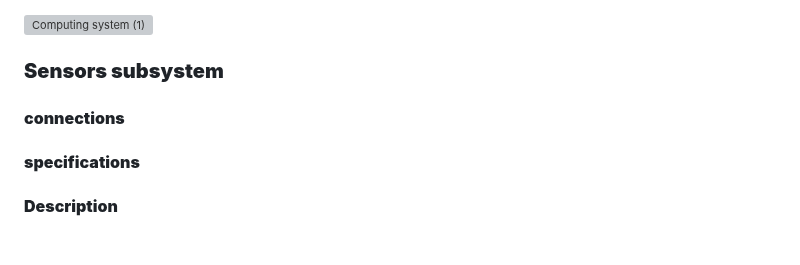
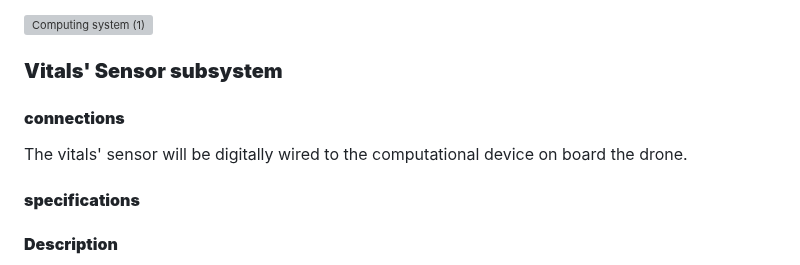
Before and after one commit to superhotbacon/F24_Team5_DARPA_Triage_Drone, a Markdown page: Reports/Conceputal Design Final/Conceptual Design.md, the part around the change. GitHub-like rendering; blank space fills up the shorter version; grey boxes are pictures that could not be loaded.

Commit message:
sensor connection

```diff
--- a/Reports/Conceputal Design Final/Conceptual Design.md
+++ b/Reports/Conceputal Design Final/Conceptual Design.md
@@ -170,10 +170,10 @@ The signal processing subsystem carries the heart of the project. It will employ
 <img width="433" alt="Computing system (1)" src="https://github.com/user-attachments/assets/080f6b0c-3eb2-43e6-9002-d479ab09ed63">
 
 
-### **Sensors subsystem**
+### **Vitals' Sensor subsystem**
 
 #### **connections**
-
+The vitals' sensor will be digitally wired to the computational device on board the drone.
 
 #### **specifications**
 
```
